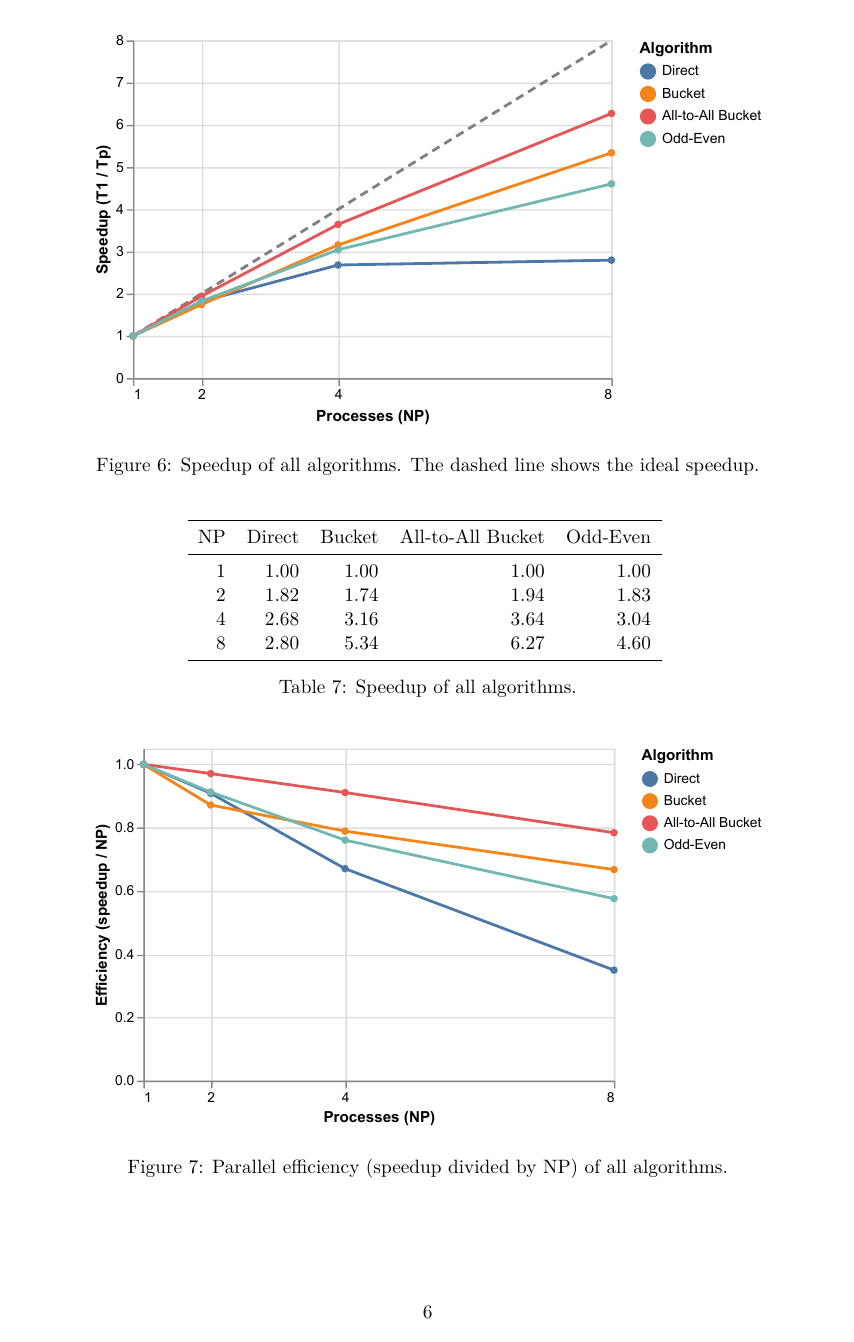
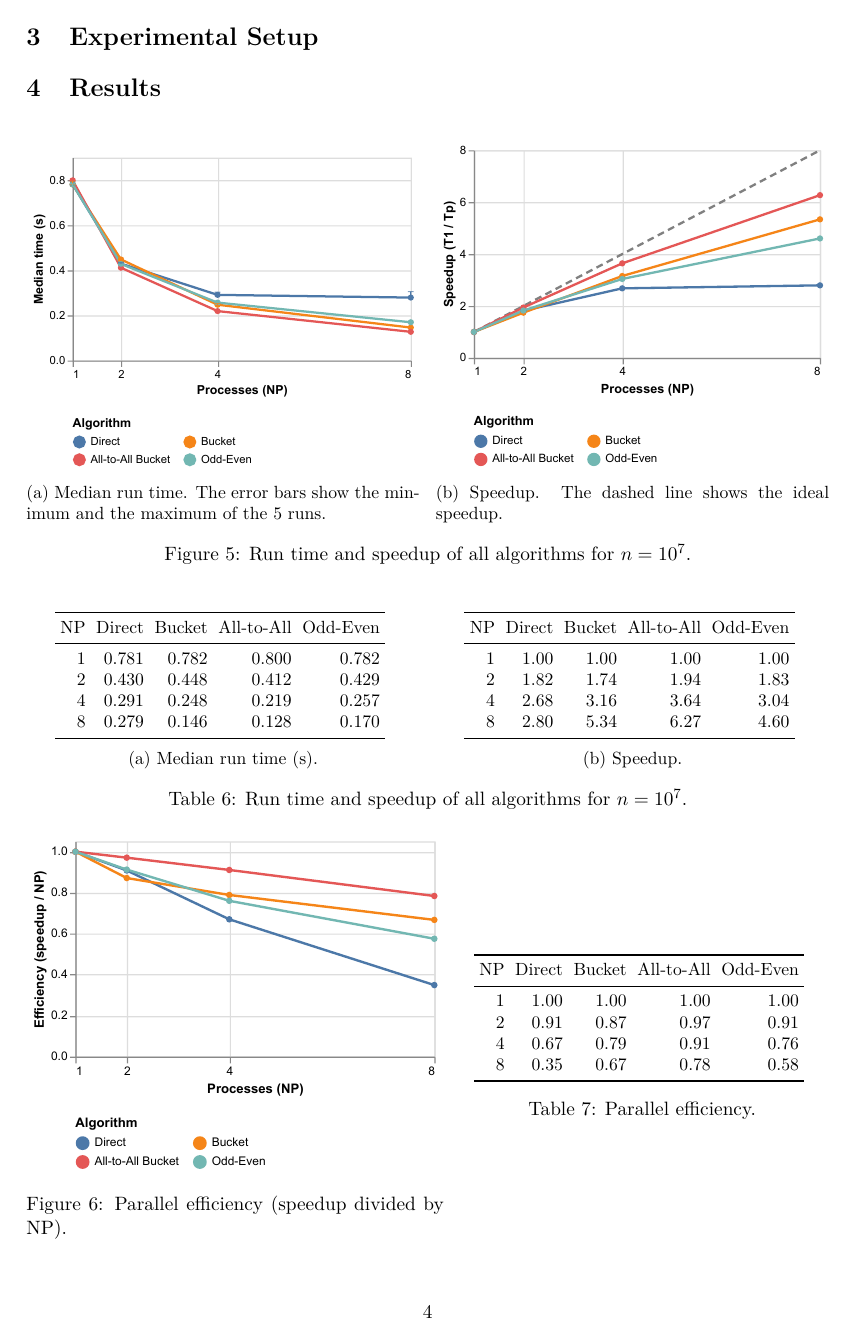
Before and after one commit to blagoySimandov/parallel-computation-lectures-notes, a LaTeX problem sheet (assignment/report/main.tex, which reads assignment/report/sections/results.tex): page 6 of 7 before the commit and page 4 of 5 after it. Compiled offline with pdfLaTeX.

Commit message:
feat: charts

```diff
--- a/assignment/report/main.tex
+++ b/assignment/report/main.tex
@@ -6,6 +6,7 @@
 \usepackage{amsmath}
 \usepackage{graphicx}
 \usepackage{float}
+\usepackage{subcaption}
 \usepackage{booktabs}
 \usepackage{siunitx}
 \usepackage{pgfplots}
--- a/assignment/report/sections/results.tex
+++ b/assignment/report/sections/results.tex
@@ -2,3 +2,17 @@
 
 \begin{figure}[H]
   \centering
+  \begin{subfigure}[t]{0.49\linewidth}
+    \centering
+    \includegraphics[width=\linewidth]{comparison-time.pdf}
+    \caption{Median run time. The error bars show the minimum and the maximum of the 5 runs.}
+    \label{fig:comparison-time}
+  \end{subfigure}
+  \hfill
+  \begin{subfigure}[t]{0.49\linewidth}
+    \centering
+    \includegraphics[width=\linewidth]{comparison-speedup.pdf}
+    \caption{Speedup. The dashed line shows the ideal speedup.}
+    \label{fig:comparison-speedup}
+  \end{subfigure}
+  \caption{Run time and speedup of all algorithms for $n = 10^7$.}
@@ -14,21 +24,31 @@
-  \label{tab:comparison-time}
+  \small
+  \setlength{\tabcolsep}{3pt}
+  \begin{subtable}[t]{0.49\linewidth}
+    \centering
+    \input{tables/comparison-time}
+    \caption{Median run time (s).}
+    \label{tab:comparison-time}
+  \end{subtable}
+  \hfill
+  \begin{subtable}[t]{0.49\linewidth}
+    \centering
+    \input{tables/comparison-speedup}
+    \caption{Speedup.}
+    \label{tab:comparison-speedup}
+  \end{subtable}
+  \caption{Run time and speedup of all algorithms for $n = 10^7$.}
+  \label{tab:comparison}
 \end{table}
 
-\begin{figure}[H]
+\noindent
+\begin{minipage}[c]{0.52\linewidth}
   \centering
-  \includegraphics[width=0.85\linewidth]{comparison-speedup.pdf}
-  \caption{Speedup of all algorithms. The dashed line shows the ideal speedup.}
-  \label{fig:comparison-speedup}
-\end{figure}
-
-\begin{table}[H]
+  \includegraphics[width=\linewidth]{comparison-efficiency.pdf}
+  \captionof{figure}{Parallel efficiency (speedup divided by NP).}
+  \label{fig:comparison-efficiency}
+\end{minipage}
+\hfill
+\begin{minipage}[c]{0.45\linewidth}
   \centering
-  \input{tables/comparison-speedup}
-  \caption{Speedup of all algorithms.}
-  \label{tab:comparison-speedup}
-\end{table}
-
-\begin{figure}[H]
-  \centering
-  \includegraphics[width=0.85\linewidth]{comparison-efficiency.pdf}
-  \caption{Parallel efficiency (speedup divided by NP) of all algorithms.}
+  \small
+  \setlength{\tabcolsep}{3pt}
@@ -40,4 +55,4 @@
   \input{tables/comparison-efficiency}
-  \caption{Parallel efficiency of all algorithms.}
+  \captionof{table}{Parallel efficiency.}
   \label{tab:comparison-efficiency}
-\end{table}
+\end{minipage}
```
Also changed, not shown: assignment/report/sections/algorithms.tex (+8 -4 lines), assignment/report/tables/comparison-efficiency.tex (+1 -1 lines), assignment/report/tables/comparison-speedup.tex (+1 -1 lines), assignment/report/tables/comparison-time.tex (+1 -1 lines), assignment/report/figures/all-to-all-scaling.pdf, assignment/report/figures/bucket-scaling.pdf, assignment/report/figures/comparison-efficiency.pdf, assignment/report/figures/comparison-speedup.pdf, assignment/report/figures/comparison-time.pdf, assignment/report/figures/direct-scaling.pdf, assignment/report/figures/odd-even-scaling.pdf, assignment/report/sections/results.tex (11 more changed lines), 2 other files.
